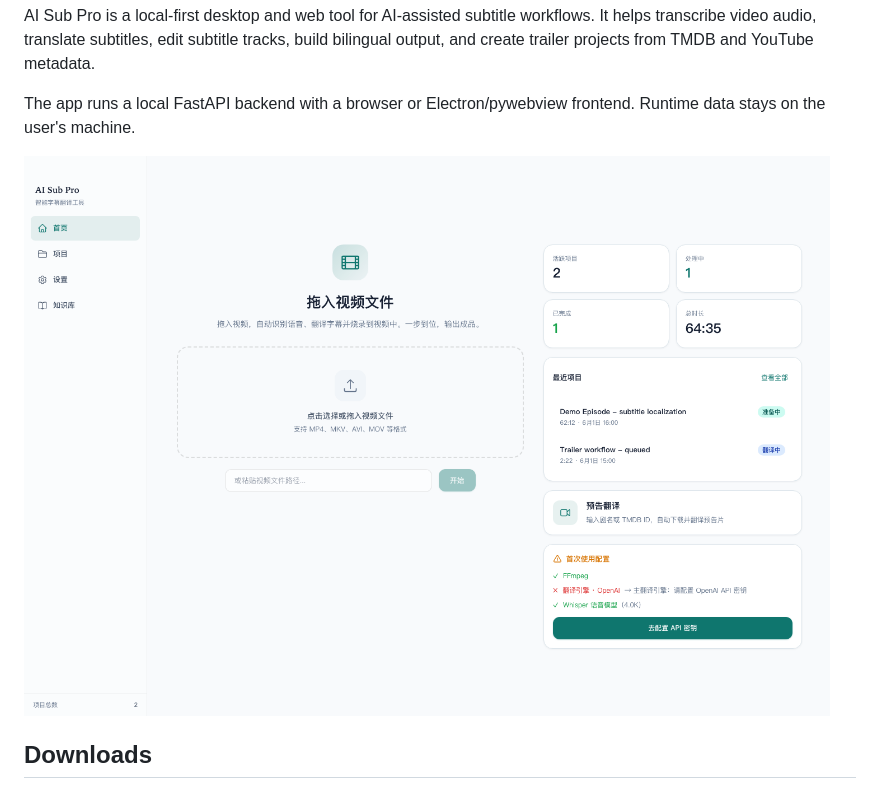
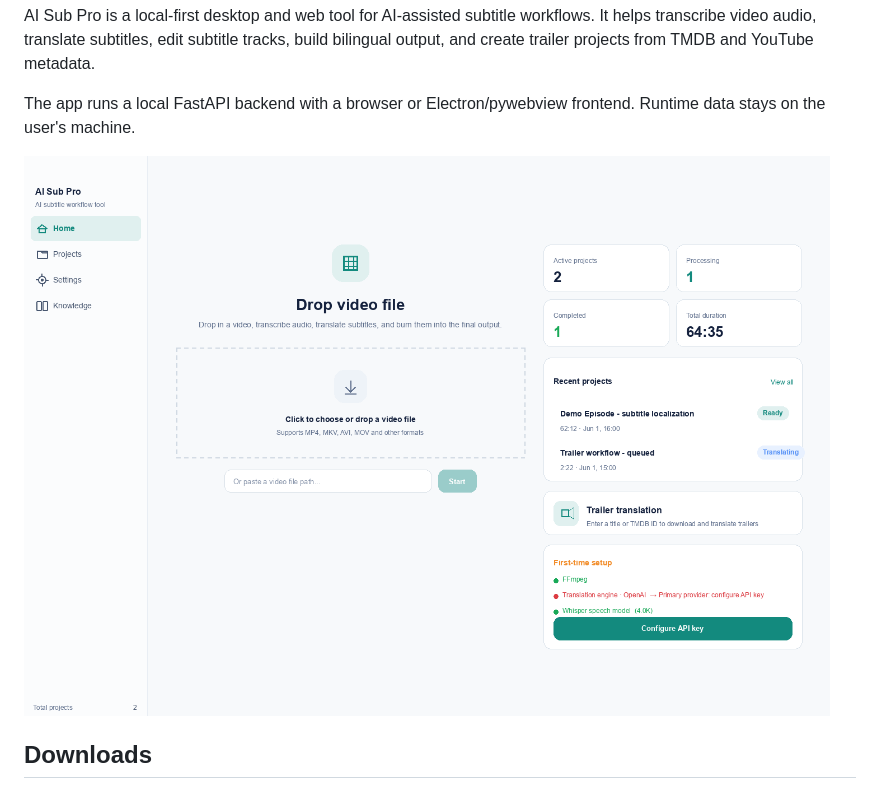
Before and after one commit to starrygao/AI_Sub_Pro, a Markdown page: README.md, the part around the change. Rendered like a GitHub page; pictures changed too: docs/assets/ai-sub-pro-home-en.png (added).

Commit message:
docs: add English screenshots

```diff
--- a/README.md
+++ b/README.md
@@ -10,7 +10,7 @@ YouTube metadata.
 The app runs a local FastAPI backend with a browser or Electron/pywebview
 frontend. Runtime data stays on the user's machine.
 
-![AI Sub Pro home screen](docs/assets/ai-sub-pro-home.png)
+![AI Sub Pro home screen](docs/assets/ai-sub-pro-home-en.png)
 
 ## Downloads
 
```
Also changed, not shown: docs/DEMO.md (+4 -4 lines), docs/assets/ai-sub-pro-editor-en.png (added), docs/assets/ai-sub-pro-projects-en.png (added), docs/assets/ai-sub-pro-settings-en.png (added).
